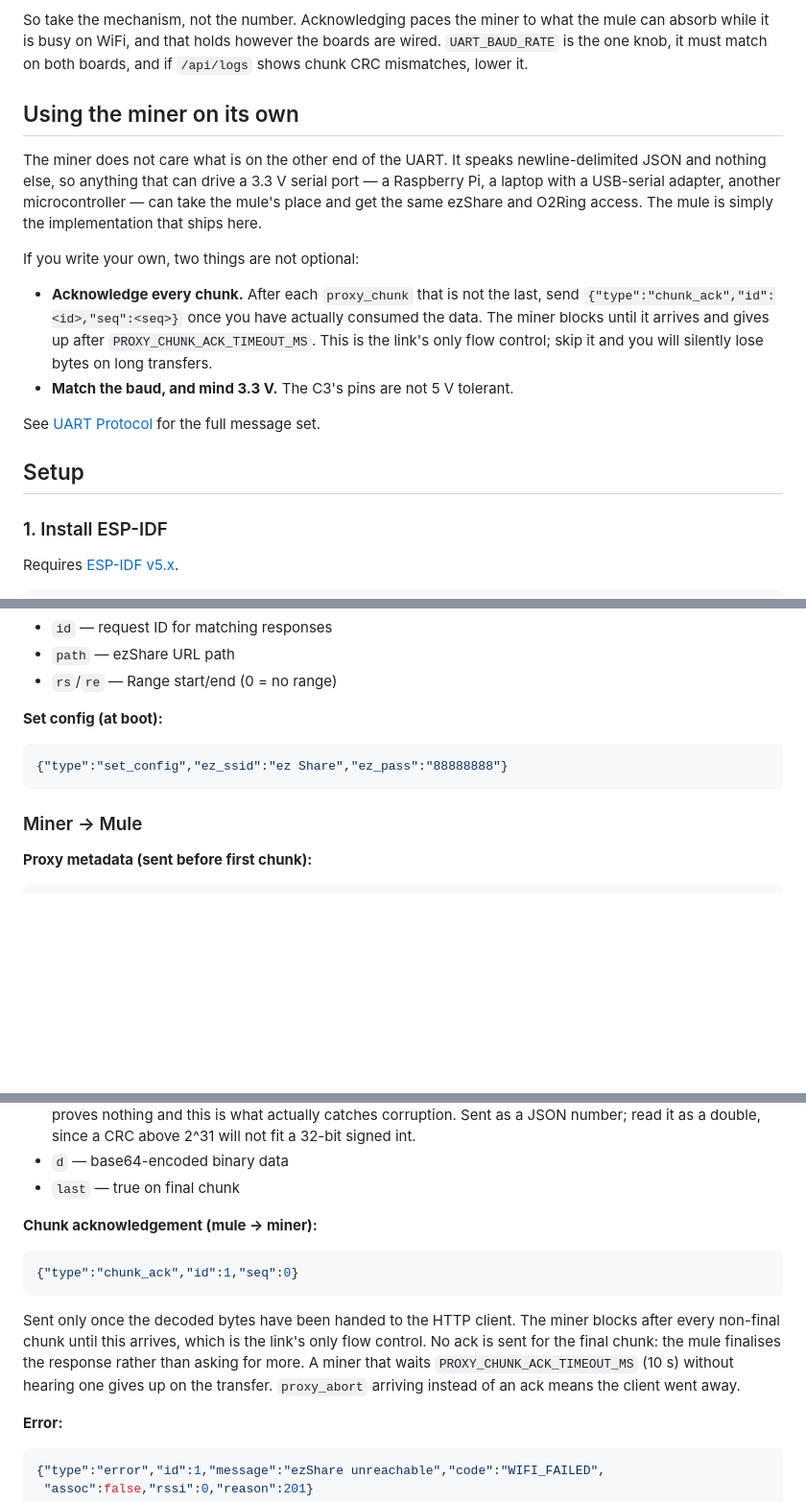
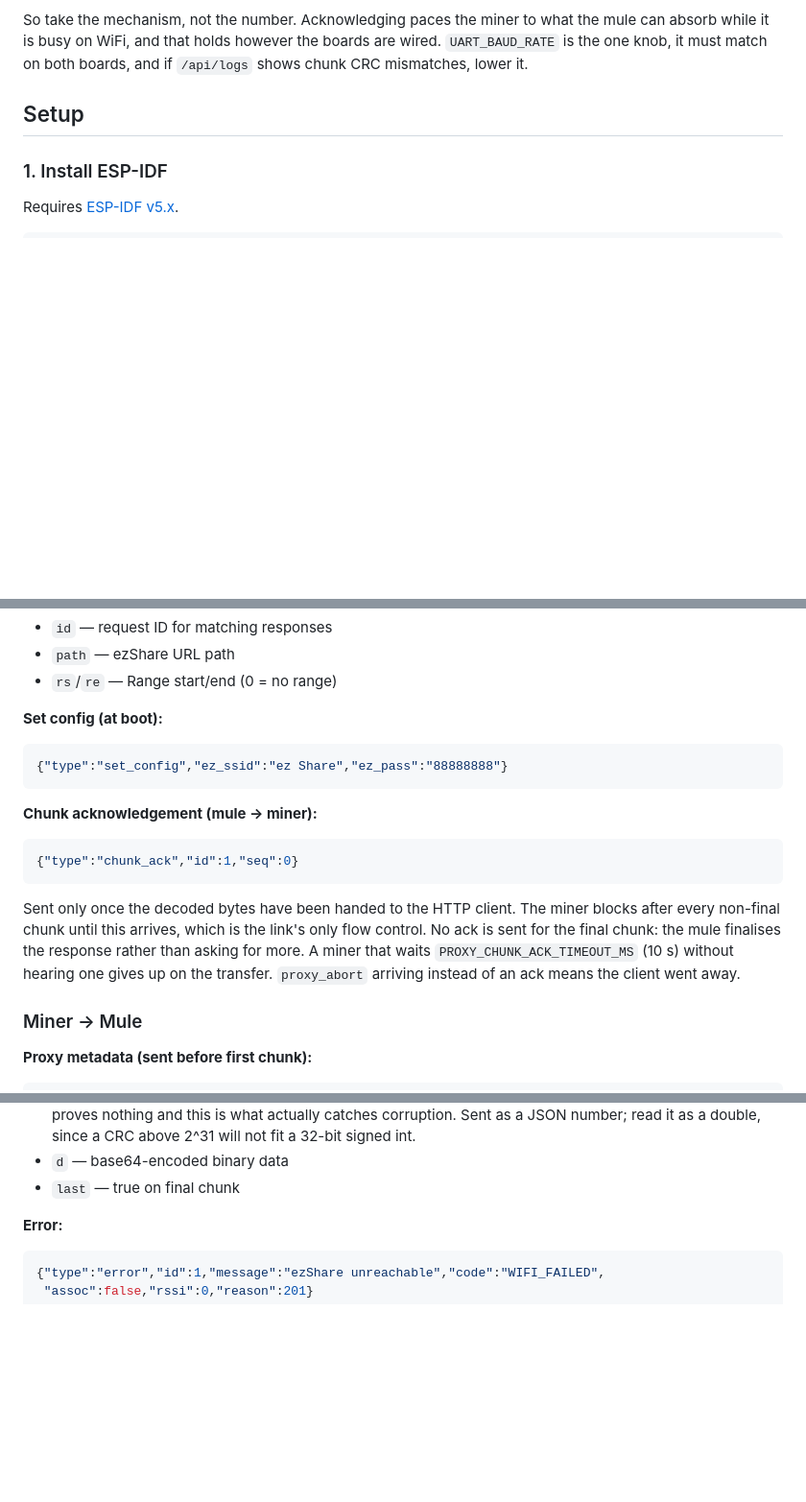
Before and after one commit to hms-homelab/hms-mm, a Markdown page: README.md, 3 parts joined by grey strips. Shown at 96% size. Drawn GitHub-style; blank space fills up the shorter version.

Commit message:
docs: remove a section I invented, and file chunk_ack under the right heading
Two corrections, both mine.

Dropped the "Using the miner on its own" section. A remark that some people had
wanted the miner half on a Pi is not the same as this project documenting and
committing to that integration, and I wrote it up as though it were.

Moved the chunk_ack message from "Miner -> Mule" to "Mule -> Miner", which is
the direction it actually travels.

Co-Authored-By: Claude Opus 5 (1M context) <noreply@anthropic.com>

````diff
--- a/README.md
+++ b/README.md
@@ -69,25 +69,6 @@ So take the mechanism, not the number. Acknowledging paces the miner to what
 the mule can absorb while it is busy on WiFi, and that holds however the boards
 are wired. `UART_BAUD_RATE` is the one knob, it must match on both boards, and
 if `/api/logs` shows chunk CRC mismatches, lower it.
-
-## Using the miner on its own
-
-The miner does not care what is on the other end of the UART. It speaks
-newline-delimited JSON and nothing else, so anything that can drive a 3.3 V
-serial port — a Raspberry Pi, a laptop with a USB-serial adapter, another
-microcontroller — can take the mule's place and get the same ezShare and
-O2Ring access. The mule is simply the implementation that ships here.
-
-If you write your own, two things are not optional:
-
-- **Acknowledge every chunk.** After each `proxy_chunk` that is not the last,
-  send `{"type":"chunk_ack","id":<id>,"seq":<seq>}` once you have actually
-  consumed the data. The miner blocks until it arrives and gives up after
-  `PROXY_CHUNK_ACK_TIMEOUT_MS`. This is the link's only flow control; skip it
-  and you will silently lose bytes on long transfers.
-- **Match the baud, and mind 3.3 V.** The C3's pins are not 5 V tolerant.
-
-See [UART Protocol](#uart-protocol) for the full message set.
 
 ## Setup
 
@@ -314,6 +295,17 @@ here means reflashing the pair. The rate is measured rather than chosen; see
 {"type":"set_config","ez_ssid":"ez Share","ez_pass":"88888888"}
 ```
 
+**Chunk acknowledgement (mule -> miner):**
+```json
+{"type":"chunk_ack","id":1,"seq":0}
+```
+Sent only once the decoded bytes have been handed to the HTTP client. The miner
+blocks after every non-final chunk until this arrives, which is the link's only
+flow control. No ack is sent for the final chunk: the mule finalises the
+response rather than asking for more. A miner that waits
+`PROXY_CHUNK_ACK_TIMEOUT_MS` (10 s) without hearing one gives up on the
+transfer. `proxy_abort` arriving instead of an ack means the client went away.
+
 ### Miner -> Mule
 
 **Proxy metadata (sent before first chunk):**
@@ -338,16 +330,6 @@ here means reflashing the pair. The rate is measured rather than chosen; see
 - `d` — base64-encoded binary data
 - `last` — true on final chunk
 
-**Chunk acknowledgement (mule -> miner):**
-```json
-{"type":"chunk_ack","id":1,"seq":0}
-```
-Sent only once the decoded bytes have been handed to the HTTP client. The miner
-blocks after every non-final chunk until this arrives, which is the link's only
-flow control. No ack is sent for the final chunk: the mule finalises the
-response rather than asking for more. A miner that waits
-`PROXY_CHUNK_ACK_TIMEOUT_MS` (10 s) without hearing one gives up on the
-transfer. `proxy_abort` arriving instead of an ack means the client went away.
 
 **Error:**
 ```json
````
